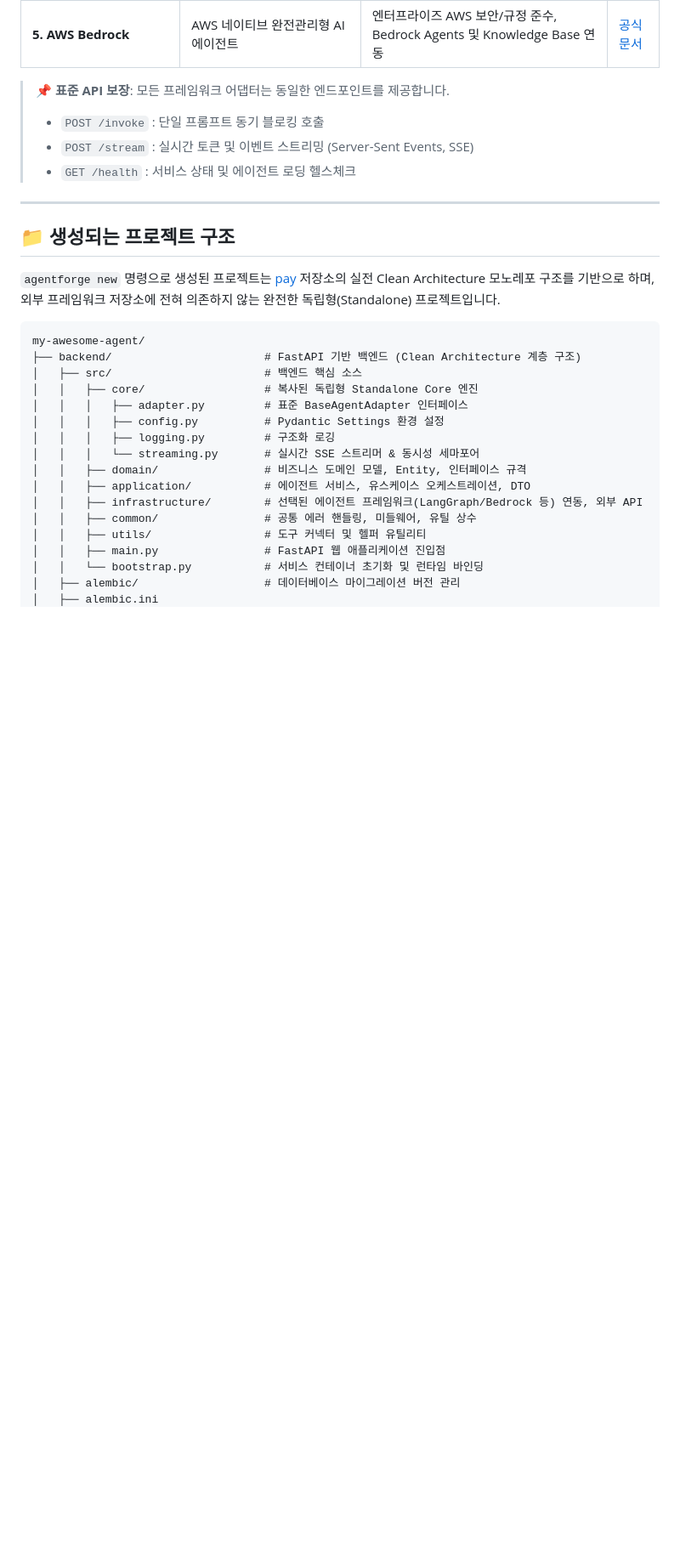
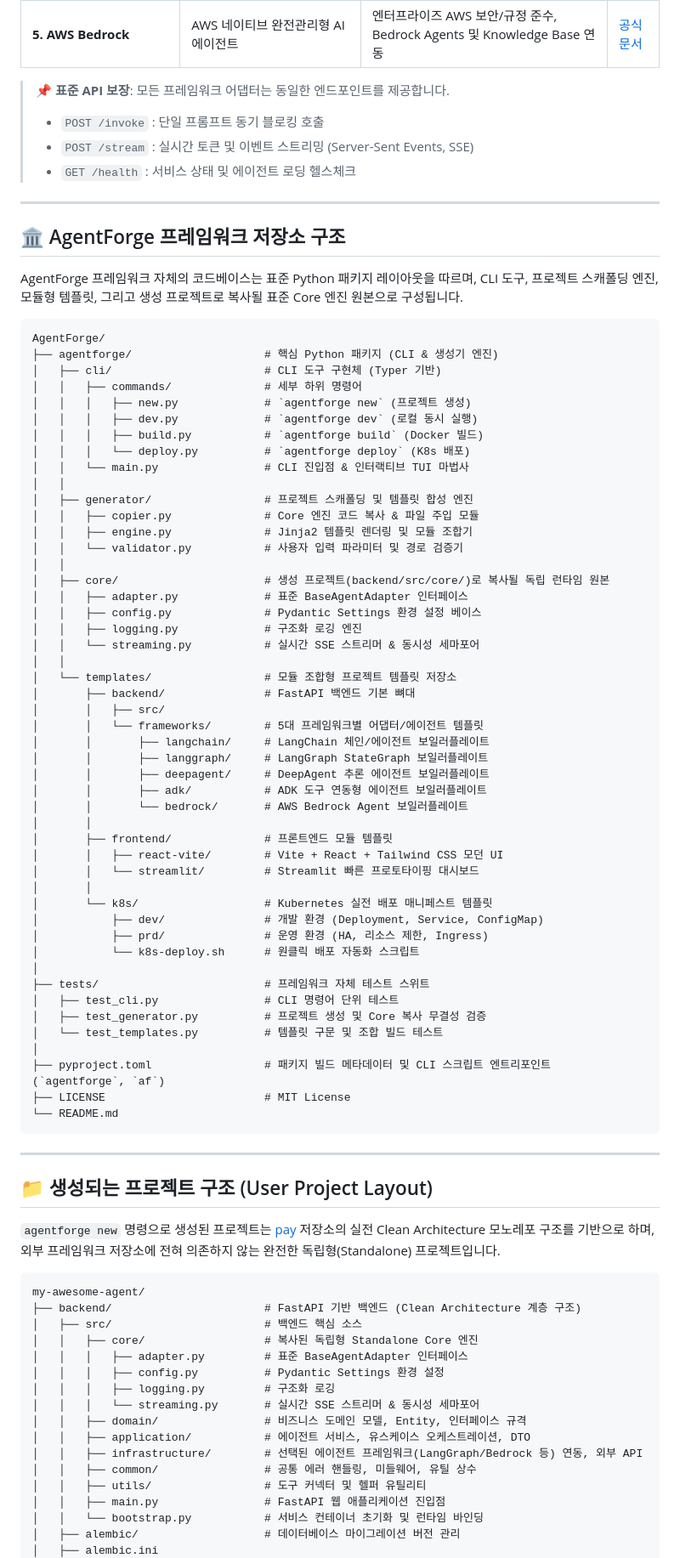
Before and after one commit to bulgemi/AgentForge, a Markdown page: README.md, the part around the change. Shown at 85% size. Drawn GitHub-style; blank space fills up the shorter version.

Commit message:
docs: AgentForge 프레임워크 자체 저장소 아키텍처(디렉토리) 구조 추가

````diff
--- a/README.md
+++ b/README.md
@@ -131,7 +131,64 @@ AgentForge는 백엔드 표준 어댑터(`BaseAgentAdapter`) 패턴을 내장하
 
 ---
 
-## 📁 생성되는 프로젝트 구조
+## 🏛️ AgentForge 프레임워크 저장소 구조
+
+AgentForge 프레임워크 자체의 코드베이스는 표준 Python 패키지 레이아웃을 따르며, CLI 도구, 프로젝트 스캐폴딩 엔진, 모듈형 템플릿, 그리고 생성 프로젝트로 복사될 표준 Core 엔진 원본으로 구성됩니다.
+
+```text
+AgentForge/
+├── agentforge/                    # 핵심 Python 패키지 (CLI & 생성기 엔진)
+│   ├── cli/                       # CLI 도구 구현체 (Typer 기반)
+│   │   ├── commands/              # 세부 하위 명령어
+│   │   │   ├── new.py             # `agentforge new` (프로젝트 생성)
+│   │   │   ├── dev.py             # `agentforge dev` (로컬 동시 실행)
+│   │   │   ├── build.py           # `agentforge build` (Docker 빌드)
+│   │   │   └── deploy.py          # `agentforge deploy` (K8s 배포)
+│   │   └── main.py                # CLI 진입점 & 인터랙티브 TUI 마법사
+│   │
+│   ├── generator/                 # 프로젝트 스캐폴딩 및 템플릿 합성 엔진
+│   │   ├── copier.py              # Core 엔진 코드 복사 & 파일 주입 모듈
+│   │   ├── engine.py              # Jinja2 템플릿 렌더링 및 모듈 조합기
+│   │   └── validator.py           # 사용자 입력 파라미터 및 경로 검증기
+│   │
+│   ├── core/                      # 생성 프로젝트(backend/src/core/)로 복사될 독립 런타임 원본
+│   │   ├── adapter.py             # 표준 BaseAgentAdapter 인터페이스
+│   │   ├── config.py              # Pydantic Settings 환경 설정 베이스
+│   │   ├── logging.py             # 구조화 로깅 엔진
+│   │   └── streaming.py           # 실시간 SSE 스트리머 & 동시성 세마포어
+│   │
+│   └── templates/                 # 모듈 조합형 프로젝트 템플릿 저장소
+│       ├── backend/               # FastAPI 백엔드 기본 뼈대
+│       │   ├── src/
+│       │   └── frameworks/        # 5대 프레임워크별 어댑터/에이전트 템플릿
+│       │       ├── langchain/     # LangChain 체인/에이전트 보일러플레이트
+│       │       ├── langgraph/     # LangGraph StateGraph 보일러플레이트
+│       │       ├── deepagent/     # DeepAgent 추론 에이전트 보일러플레이트
+│       │       ├── adk/           # ADK 도구 연동형 에이전트 보일러플레이트
+│       │       └── bedrock/       # AWS Bedrock Agent 보일러플레이트
+│       │
+│       ├── frontend/              # 프론트엔드 모듈 템플릿
+│       │   ├── react-vite/        # Vite + React + Tailwind CSS 모던 UI
+│       │   └── streamlit/         # Streamlit 빠른 프로토타이핑 대시보드
+│       │
+│       └── k8s/                   # Kubernetes 실전 배포 매니페스트 템플릿
+│           ├── dev/               # 개발 환경 (Deployment, Service, ConfigMap)
+│           ├── prd/               # 운영 환경 (HA, 리소스 제한, Ingress)
+│           └── k8s-deploy.sh      # 원클릭 배포 자동화 스크립트
+│
+├── tests/                         # 프레임워크 자체 테스트 스위트
+│   ├── test_cli.py                # CLI 명령어 단위 테스트
+│   ├── test_generator.py          # 프로젝트 생성 및 Core 복사 무결성 검증
+│   └── test_templates.py          # 템플릿 구문 및 조합 빌드 테스트
+│
+├── pyproject.toml                 # 패키지 빌드 메타데이터 및 CLI 스크립트 엔트리포인트 (`agentforge`, `af`)
+├── LICENSE                        # MIT License
+└── README.md
+```
+
+---
+
+## 📁 생성되는 프로젝트 구조 (User Project Layout)
 
 `agentforge new` 명령으로 생성된 프로젝트는 [pay](https://github.com/Seorin25F/pay) 저장소의 실전 Clean Architecture 모노레포 구조를 기반으로 하며, 외부 프레임워크 저장소에 전혀 의존하지 않는 완전한 독립형(Standalone) 프로젝트입니다.
 
````
